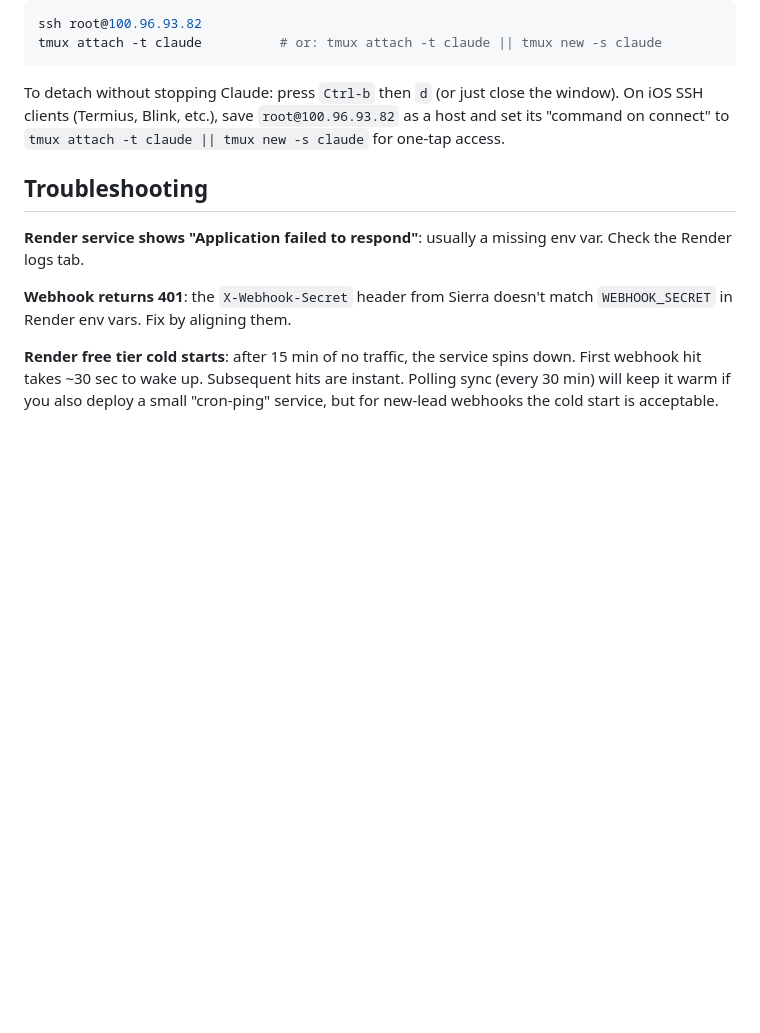
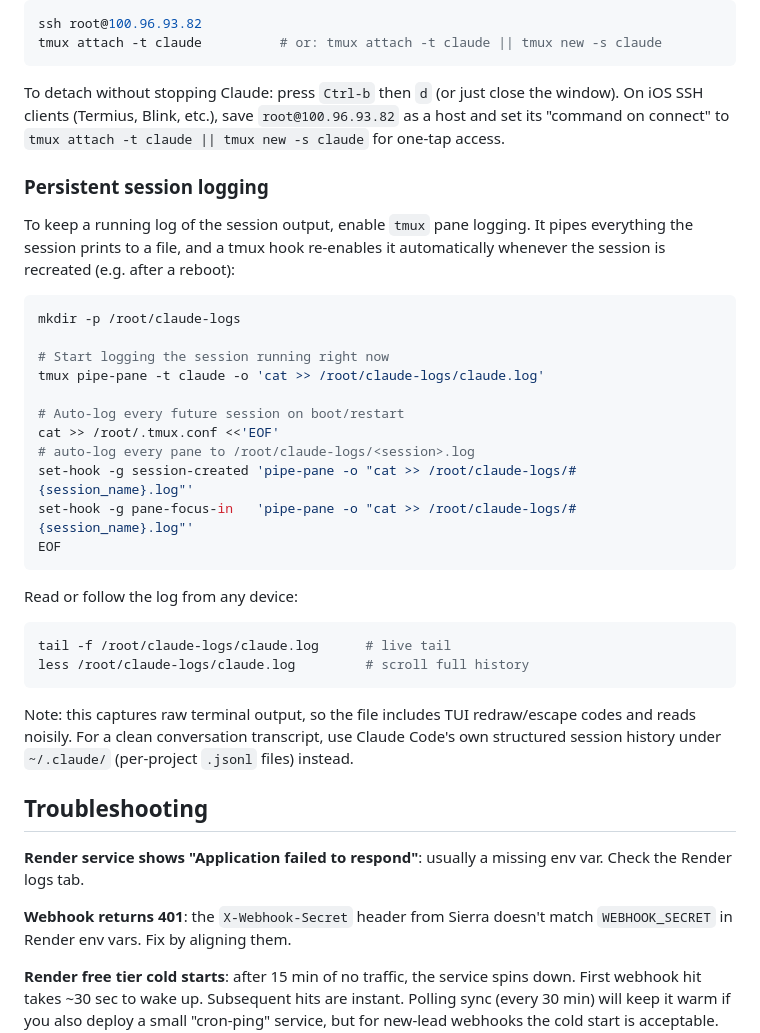
Before and after one commit to mattodunlap/sierra-fub-sync, a Markdown page: DEPLOY.md, the part around the change. Drawn GitHub-style; blank space fills up the shorter version.

Commit message:
docs: add persistent tmux session logging to droplet access guide
Co-Authored-By: Claude Opus 4.8 <noreply@anthropic.com>
Claude-Session: https://claude.ai/code/session_01MiUyS19QwwF2Z18br6awyn

````diff
--- a/DEPLOY.md
+++ b/DEPLOY.md
@@ -165,6 +165,38 @@ window). On iOS SSH clients (Termius, Blink, etc.), save `root@100.96.93.82` as
 host and set its "command on connect" to
 `tmux attach -t claude || tmux new -s claude` for one-tap access.
 
+### Persistent session logging
+
+To keep a running log of the session output, enable `tmux` pane logging. It pipes
+everything the session prints to a file, and a tmux hook re-enables it
+automatically whenever the session is recreated (e.g. after a reboot):
+
+```bash
+mkdir -p /root/claude-logs
+
+# Start logging the session running right now
+tmux pipe-pane -t claude -o 'cat >> /root/claude-logs/claude.log'
+
+# Auto-log every future session on boot/restart
+cat >> /root/.tmux.conf <<'EOF'
+# auto-log every pane to /root/claude-logs/<session>.log
+set-hook -g session-created 'pipe-pane -o "cat >> /root/claude-logs/#{session_name}.log"'
+set-hook -g pane-focus-in   'pipe-pane -o "cat >> /root/claude-logs/#{session_name}.log"'
+EOF
+```
+
+Read or follow the log from any device:
+
+```bash
+tail -f /root/claude-logs/claude.log      # live tail
+less /root/claude-logs/claude.log         # scroll full history
+```
+
+Note: this captures raw terminal output, so the file includes TUI redraw/escape
+codes and reads noisily. For a clean conversation transcript, use Claude Code's
+own structured session history under `~/.claude/` (per-project `.jsonl` files)
+instead.
+
 ## Troubleshooting
 
 **Render service shows "Application failed to respond"**: usually a missing env var. Check the Render logs tab.
````
